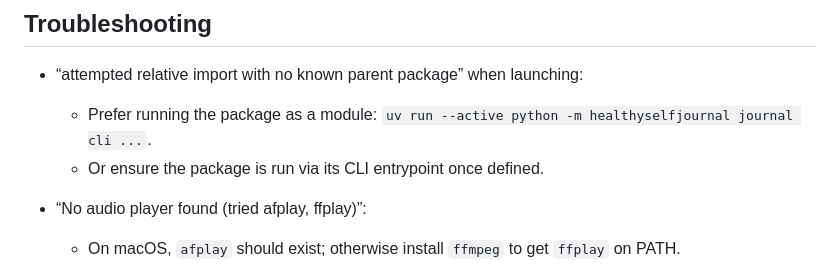
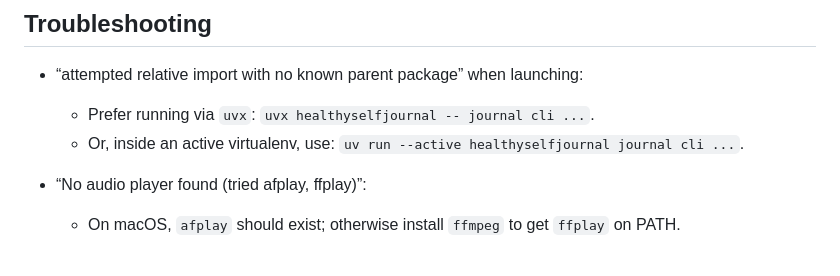
Before and after one commit to gregdetre/healthyselfjournal, a Markdown page: docs/reference/AUDIO_SPEECH_GENERATION.md, the part around the change. Drawn GitHub-style.

Commit message:
docs: recommending the use of `uvx`

```diff
--- a/docs/reference/AUDIO_SPEECH_GENERATION.md
+++ b/docs/reference/AUDIO_SPEECH_GENERATION.md
@@ -70,8 +70,8 @@ uv run --active healthyselfjournal journal cli --voice-mode
 ## Troubleshooting
 
 - “attempted relative import with no known parent package” when launching:
-  - Prefer running the package as a module: `uv run --active python -m healthyselfjournal journal cli ...`.
-  - Or ensure the package is run via its CLI entrypoint once defined.
+  - Prefer running via `uvx`: `uvx healthyselfjournal -- journal cli ...`.
+  - Or, inside an active virtualenv, use: `uv run --active healthyselfjournal journal cli ...`.
 
 - “No audio player found (tried afplay, ffplay)”:
   - On macOS, `afplay` should exist; otherwise install `ffmpeg` to get `ffplay` on PATH.
```
